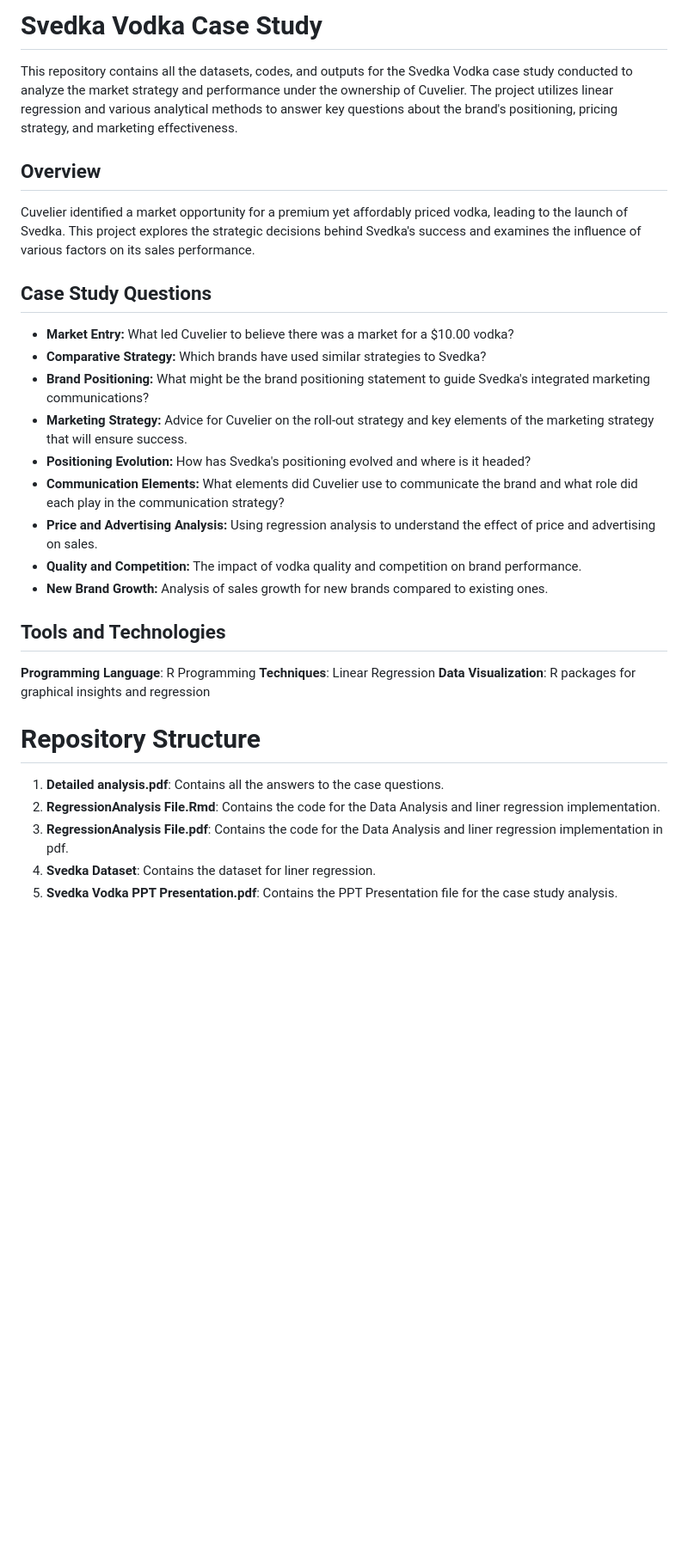
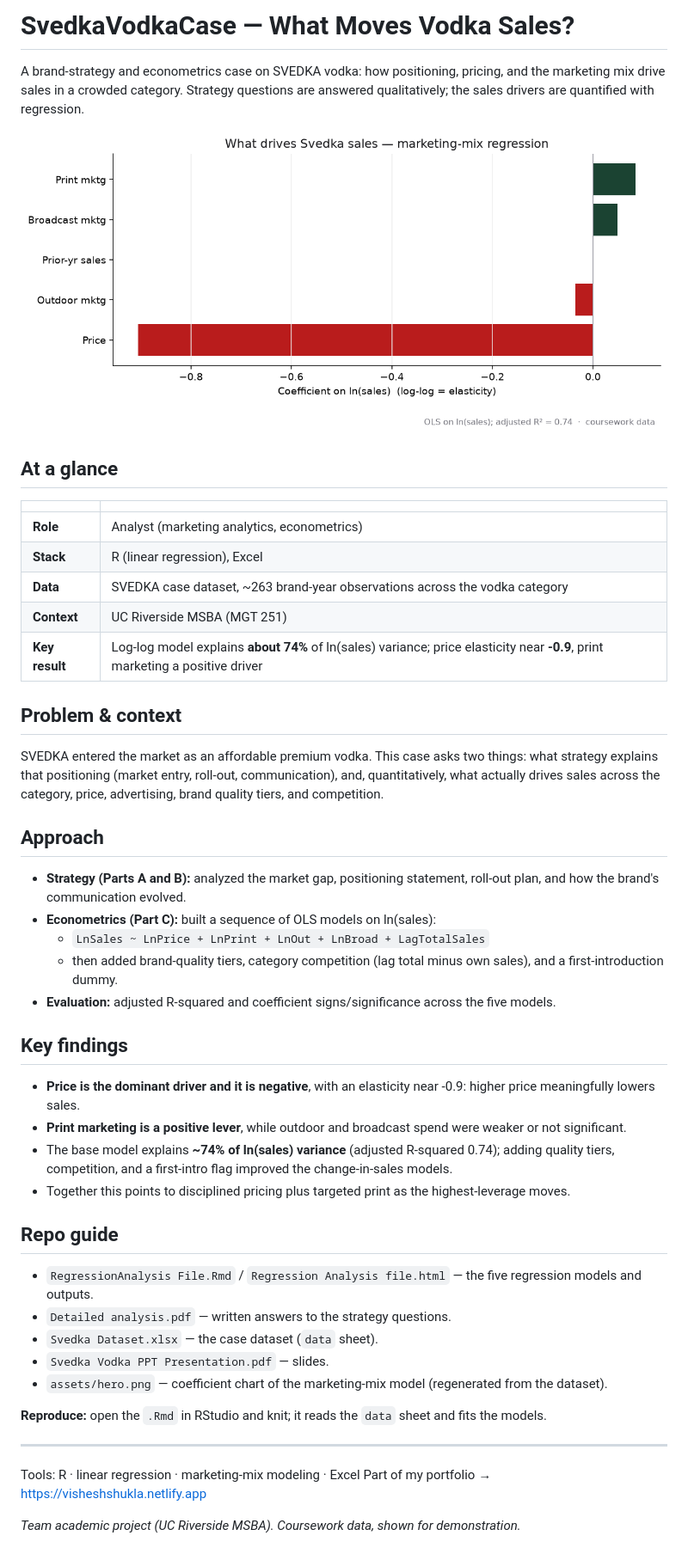
Before and after one commit to visheshshukla345/SvedkaVodkaCase, a Markdown page: README.md, the part around the change. Shown at 86% size. Rendered like a GitHub page; pictures changed too: assets/hero.png (added); blank space fills up the shorter version.

Commit message:
docs: professional README with marketing-mix hero chart and key findings
Co-Authored-By: Claude Opus 4.8 <noreply@anthropic.com>

```diff
--- a/README.md
+++ b/README.md
@@ -1,31 +1,51 @@
-# Svedka Vodka Case Study
+# SvedkaVodkaCase — What Moves Vodka Sales?
 
-This repository contains all the datasets, codes, and outputs for the Svedka Vodka case study conducted to analyze the market strategy and performance under the ownership of Cuvelier. The project utilizes linear regression and various analytical methods to answer key questions about the brand's positioning, pricing strategy, and marketing effectiveness.
+A brand-strategy and econometrics case on SVEDKA vodka: how positioning, pricing, and the marketing mix drive sales in a crowded category. Strategy questions are answered qualitatively; the sales drivers are quantified with regression.
 
-## Overview
+![Marketing-mix regression: drivers of Svedka sales](assets/hero.png)
 
-Cuvelier identified a market opportunity for a premium yet affordably priced vodka, leading to the launch of Svedka. This project explores the strategic decisions behind Svedka's success and examines the influence of various factors on its sales performance.
+## At a glance
 
-## Case Study Questions
-- **Market Entry:** What led Cuvelier to believe there was a market for a $10.00 vodka?
-- **Comparative Strategy:** Which brands have used similar strategies to Svedka?
-- **Brand Positioning:** What might be the brand positioning statement to guide Svedka's integrated marketing communications?
-- **Marketing Strategy:** Advice for Cuvelier on the roll-out strategy and key elements of the marketing strategy that will ensure success.
-- **Positioning Evolution:** How has Svedka's positioning evolved and where is it headed?
-- **Communication Elements:** What elements did Cuvelier use to communicate the brand and what role did each play in the communication strategy?
-- **Price and Advertising Analysis:** Using regression analysis to understand the effect of price and advertising on sales.
-- **Quality and Competition:** The impact of vodka quality and competition on brand performance.
-- **New Brand Growth:** Analysis of sales growth for new brands compared to existing ones.
+| | |
+|---|---|
+| **Role** | Analyst (marketing analytics, econometrics) |
+| **Stack** | R (linear regression), Excel |
+| **Data** | SVEDKA case dataset, ~263 brand-year observations across the vodka category |
+| **Context** | UC Riverside MSBA (MGT 251) |
+| **Key result** | Log-log model explains **about 74%** of ln(sales) variance; price elasticity near **-0.9**, print marketing a positive driver |
 
-## Tools and Technologies
-**Programming Language**: R Programming
-**Techniques**: Linear Regression
-**Data Visualization**: R packages for graphical insights and regression
+## Problem & context
 
-# Repository Structure
+SVEDKA entered the market as an affordable premium vodka. This case asks two things: what strategy explains that positioning (market entry, roll-out, communication), and, quantitatively, what actually drives sales across the category, price, advertising, brand quality tiers, and competition.
 
-1. **Detailed analysis.pdf**: Contains all the answers to the case questions.
-2. **RegressionAnalysis File.Rmd**: Contains the code for the Data Analysis and liner regression implementation.
-3. **RegressionAnalysis File.pdf**: Contains the code for the Data Analysis and liner regression implementation in pdf.
-4. **Svedka Dataset**: Contains the dataset for liner regression.
-5. **Svedka Vodka PPT Presentation.pdf**: Contains the PPT Presentation file for the case study analysis.
+## Approach
+
+- **Strategy (Parts A and B):** analyzed the market gap, positioning statement, roll-out plan, and how the brand's communication evolved.
+- **Econometrics (Part C):** built a sequence of OLS models on ln(sales):
+  - `LnSales ~ LnPrice + LnPrint + LnOut + LnBroad + LagTotalSales`
+  - then added brand-quality tiers, category competition (lag total minus own sales), and a first-introduction dummy.
+- **Evaluation:** adjusted R-squared and coefficient signs/significance across the five models.
+
+## Key findings
+
+- **Price is the dominant driver and it is negative**, with an elasticity near -0.9: higher price meaningfully lowers sales.
+- **Print marketing is a positive lever**, while outdoor and broadcast spend were weaker or not significant.
+- The base model explains **~74% of ln(sales) variance** (adjusted R-squared 0.74); adding quality tiers, competition, and a first-intro flag improved the change-in-sales models.
+- Together this points to disciplined pricing plus targeted print as the highest-leverage moves.
+
+## Repo guide
+
+- `RegressionAnalysis File.Rmd` / `Regression Analysis file.html` — the five regression models and outputs.
+- `Detailed analysis.pdf` — written answers to the strategy questions.
+- `Svedka Dataset.xlsx` — the case dataset (`data` sheet).
+- `Svedka Vodka PPT Presentation.pdf` — slides.
+- `assets/hero.png` — coefficient chart of the marketing-mix model (regenerated from the dataset).
+
+**Reproduce:** open the `.Rmd` in RStudio and knit; it reads the `data` sheet and fits the models.
+
+---
+
+Tools: R · linear regression · marketing-mix modeling · Excel
+Part of my portfolio → https://visheshshukla.netlify.app
+
+_Team academic project (UC Riverside MSBA). Coursework data, shown for demonstration._
```
